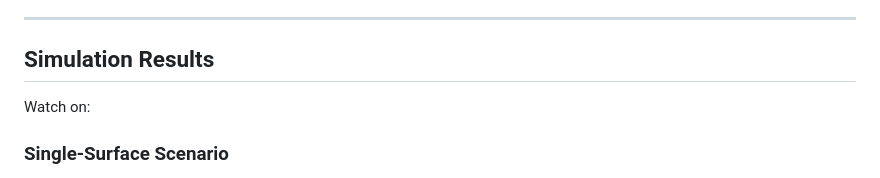
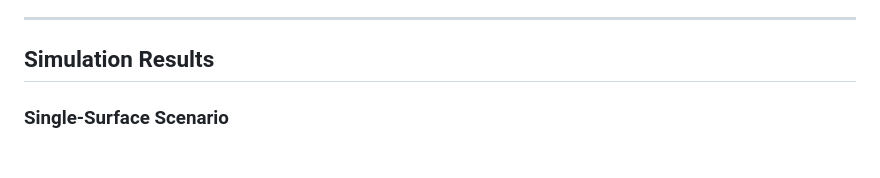
Before and after one commit to NamNguyenee2/AD-MPCC, a Markdown page: README.md, the part around one of its changes. GitHub-like rendering.

```diff
--- a/README.md
+++ b/README.md
@@ -43,8 +43,6 @@ AD-MPCC combines two components operating at each time step:
 ---
 
 ## Simulation Results
-
-Watch on:
 
 <!-- <p align="center">
   <a href="https://www.youtube.com/watch?v=6dc-kbvjNFE">
```
Also changed, not shown: other parts of README.md (+1 -1 lines).
